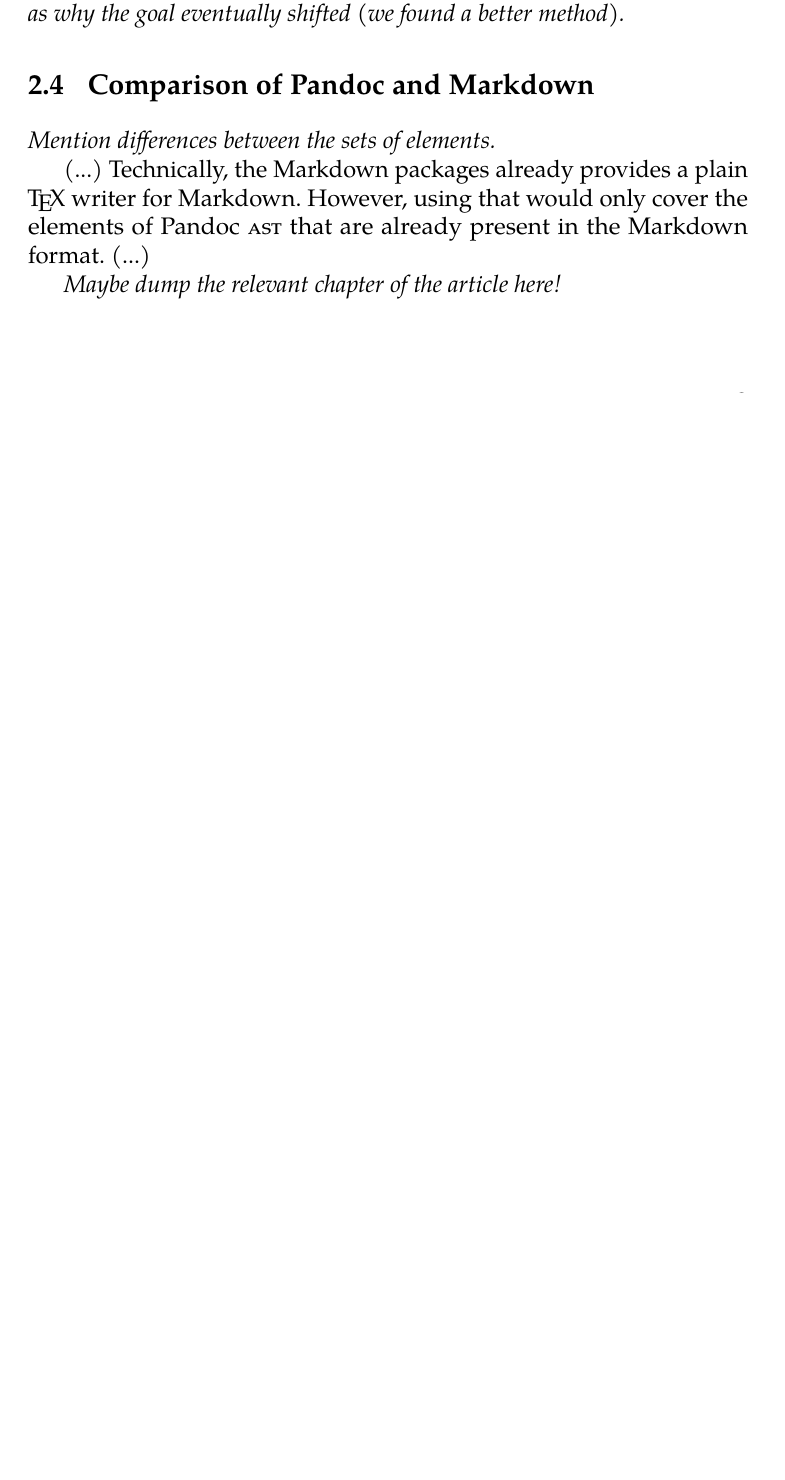
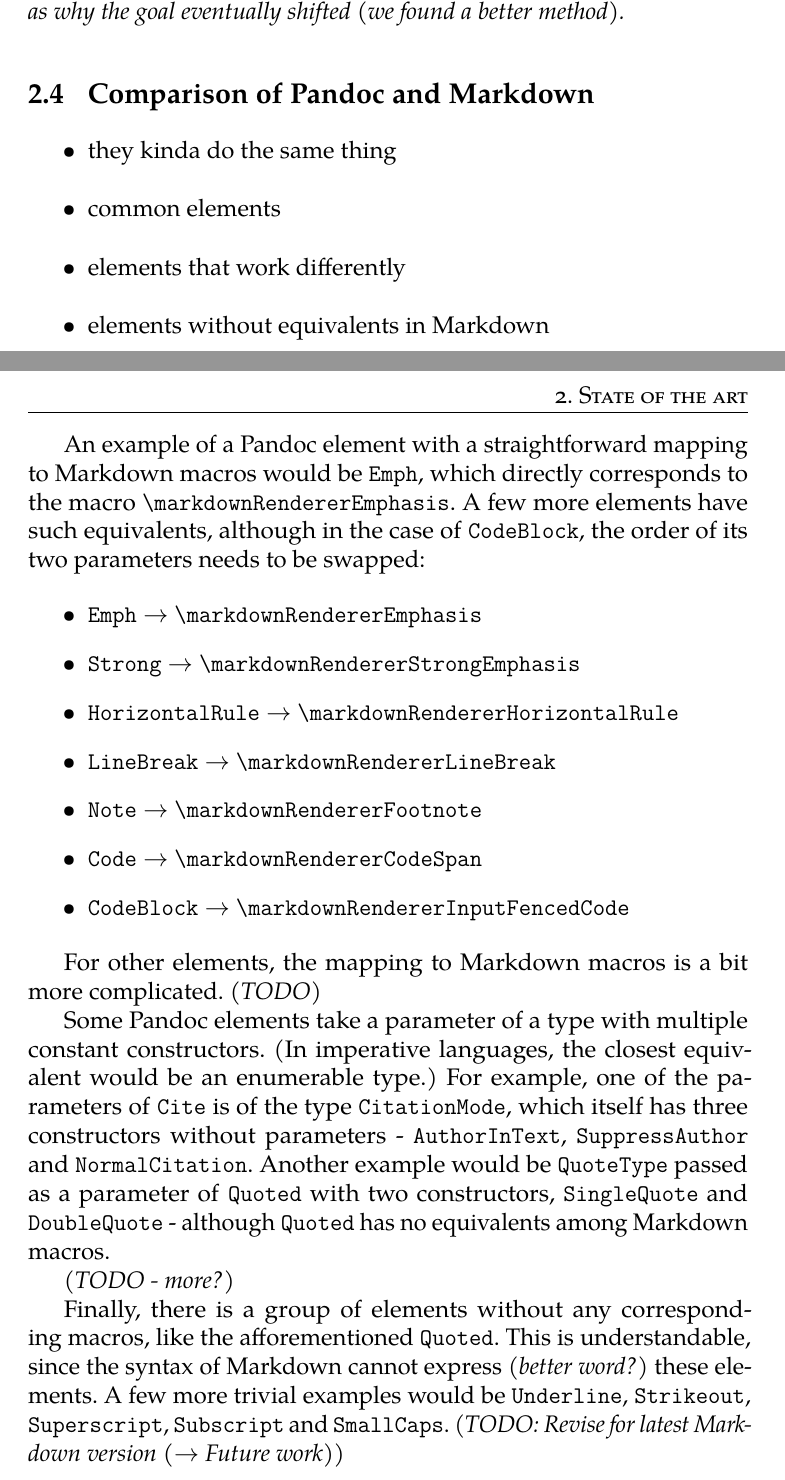
Before and after one commit to drehak/thesis, a LaTeX thesis (thesis.tex): part of page 12 of 18 before the commit and two parts of pages 12 and 13 of 19 after it, the two joined at a grey line, cut so that both start at the same text, the shorter picture padded with empty space. Compiled offline with pdfLaTeX.

Commit message:
Some comparisons between Markdown and Pandoc, intro to state of the art (WIP)

```diff
--- a/thesis.tex
+++ b/thesis.tex
@@ -95,6 +95,7 @@
 
 \let\oldlooseness=\looseness
 \newcommand{\macro}[1]{\texttt{\textbackslash{}{#1}}}
+\newcommand{\renderer}[1]{\texttt{\textbackslash{}markdownRenderer{#1}}}
 
 \begin{document}
 %% Uncomment the following lines (by removing the %% at the beginning)
@@ -147,11 +148,32 @@
 
 \section{Comparison of Pandoc and Markdown}
 
-\emph{Mention differences between the sets of elements.}
+\begin{itemize}
+\item they kinda do the same thing
+\item common elements
+\item elements that work differently
+\item elements without equivalents in Markdown
+\end{itemize}
 
-(...) Technically, the Markdown packages already provides a plain \TeX{} writer for Markdown. However, using that would only cover the elements of Pandoc \textsc{ast} that are already present in the Markdown format. (...)
+An example of a Pandoc element with a straightforward mapping to Markdown macros would be \texttt{Emph}, which directly corresponds to the macro \renderer{Emphasis}. A few more elements have such equivalents, although in the case of \texttt{CodeBlock}, the order of its two parameters needs to be swapped:
 
-\emph{Maybe dump the relevant chapter of the article here!}
+\begin{itemize}
+\item \texttt{Emph} $\rightarrow$ \renderer{Emphasis}
+\item \texttt{Strong} $\rightarrow$ \renderer{StrongEmphasis}
+\item \texttt{HorizontalRule} $\rightarrow$ \renderer{HorizontalRule}
+\item \texttt{LineBreak} $\rightarrow$ \renderer{LineBreak}
+\item \texttt{Note} $\rightarrow$ \renderer{Footnote}
+\item \texttt{Code} $\rightarrow$ \renderer{CodeSpan}
+\item \texttt{CodeBlock} $\rightarrow$ \renderer{InputFencedCode}
+\end{itemize}
+
+For other elements, the mapping to Markdown macros is a bit more complicated. \emph{(TODO)}
+
+Some Pandoc elements take a parameter of a type with multiple constant constructors. (In imperative languages, the closest equivalent would be an enumerable type.) For example, one of the parameters of \texttt{Cite} is of the type \texttt{CitationMode}, which itself has three constructors without parameters - \texttt{AuthorInText}, \texttt{SuppressAuthor} and \texttt{NormalCitation}. Another example would be \texttt{QuoteType} passed as a parameter of \texttt{Quoted} with two constructors, \texttt{SingleQuote} and \texttt{DoubleQuote} - although \texttt{Quoted} has no equivalents among Markdown macros.
+
+\emph{(TODO - more?)}
+
+Finally, there is a group of elements without any corresponding macros, like the afforementioned \texttt{Quoted}. This is understandable, since the syntax of Markdown cannot express \emph{(better word?)} these elements. A few more trivial examples would be \texttt{Underline}, \texttt{Strikeout}, \texttt{Superscript}, \texttt{Subscript} and \texttt{SmallCaps}. \emph{(TODO: Revise for latest Markdown version ($\rightarrow$ Future work))}
 
 \begin{figure}
   \centering
```
Also changed, not shown: thesis.tex (2 more changed lines).
